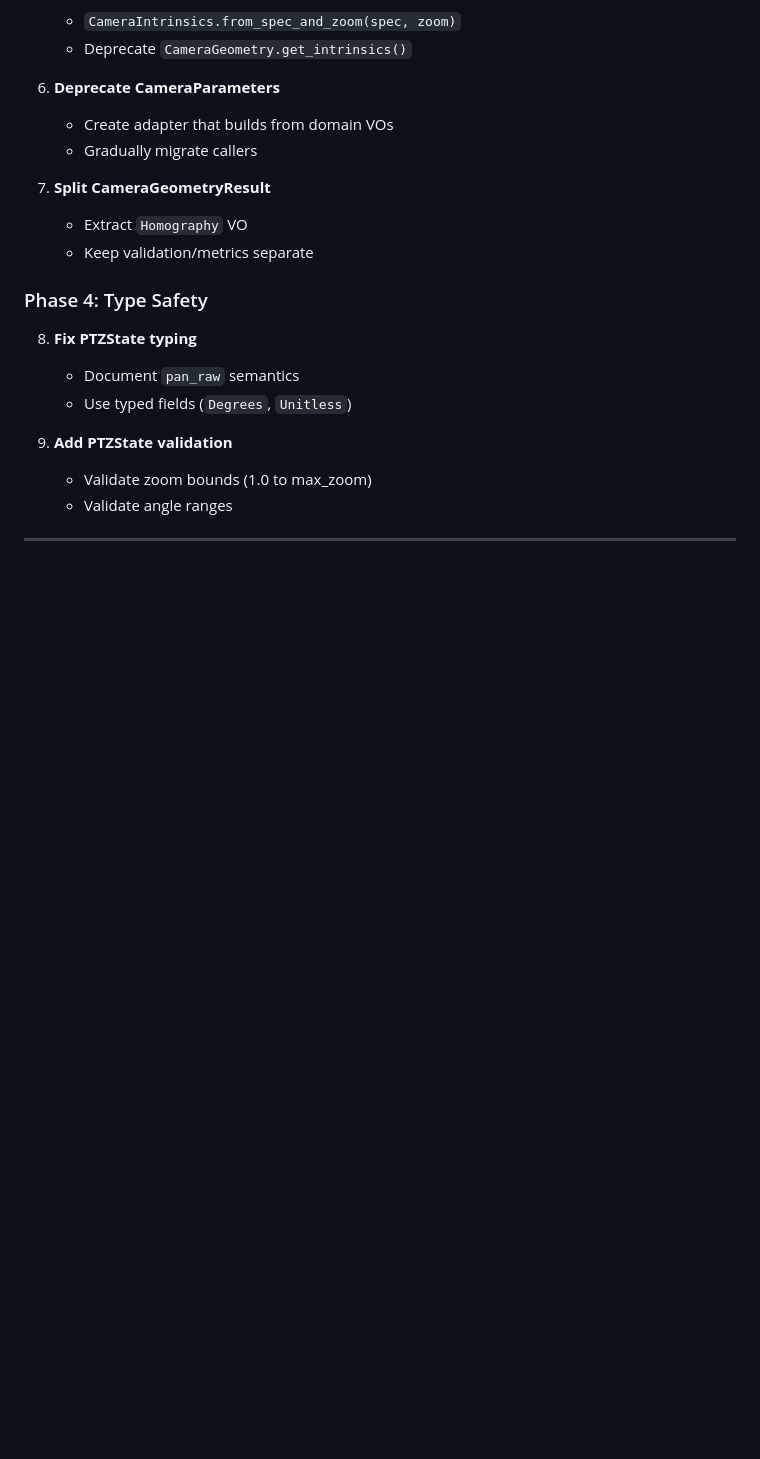
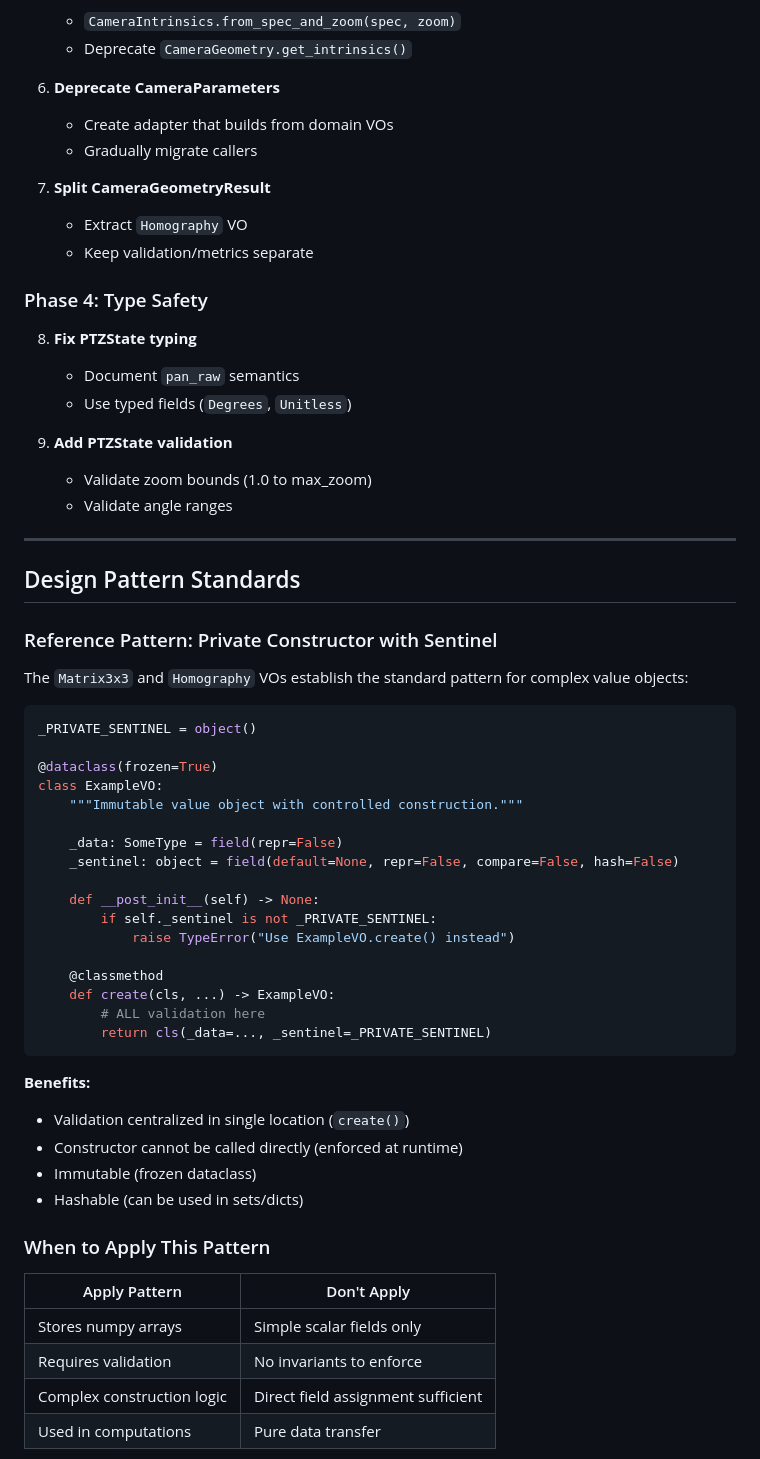
Before and after one commit to GoCleverOrg/poc-homography, a Markdown page: docs/domain-model-assessment.md, the part around one of its changes. Rendered like a GitHub page; blank space fills up the shorter version.

````diff
--- a/docs/domain-model-assessment.md
+++ b/docs/domain-model-assessment.md
@@ -314,3 +314,44 @@ The codebase handles coordinate systems with clear VO representation:
 
 ---
 
+## Design Pattern Standards
+
+### Reference Pattern: Private Constructor with Sentinel
+
+The `Matrix3x3` and `Homography` VOs establish the standard pattern for complex value objects:
+
+```python
+_PRIVATE_SENTINEL = object()
+
+@dataclass(frozen=True)
+class ExampleVO:
+    """Immutable value object with controlled construction."""
+
+    _data: SomeType = field(repr=False)
+    _sentinel: object = field(default=None, repr=False, compare=False, hash=False)
+
+    def __post_init__(self) -> None:
+        if self._sentinel is not _PRIVATE_SENTINEL:
+            raise TypeError("Use ExampleVO.create() instead")
+
+    @classmethod
+    def create(cls, ...) -> ExampleVO:
+        # ALL validation here
+        return cls(_data=..., _sentinel=_PRIVATE_SENTINEL)
+```
+
+**Benefits:**
+- Validation centralized in single location (`create()`)
+- Constructor cannot be called directly (enforced at runtime)
+- Immutable (frozen dataclass)
+- Hashable (can be used in sets/dicts)
+
+### When to Apply This Pattern
+
+| Apply Pattern | Don't Apply |
+|---------------|-------------|
+| Stores numpy arrays | Simple scalar fields only |
+| Requires validation | No invariants to enforce |
+| Complex construction logic | Direct field assignment sufficient |
+| Used in computations | Pure data transfer |
+
````
Also changed, not shown: other parts of docs/domain-model-assessment.md (+130 -0 lines).
